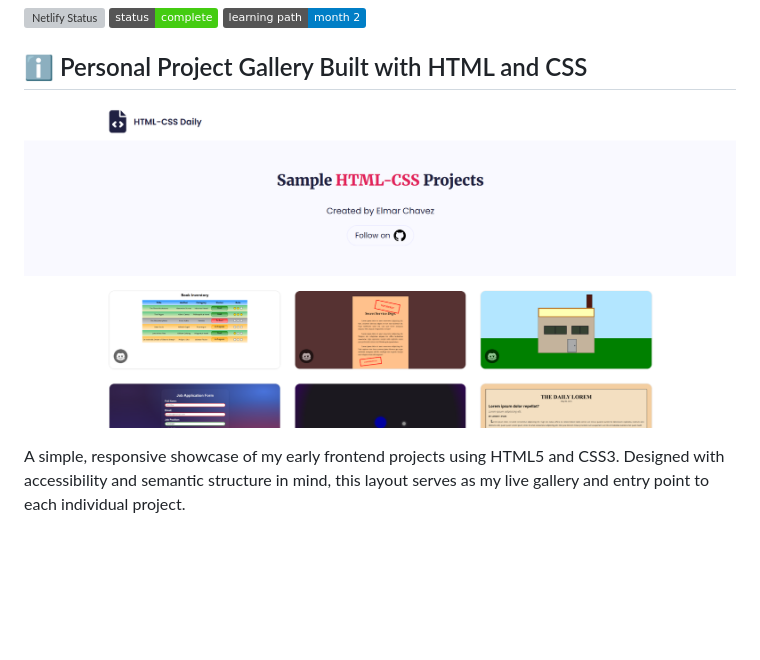
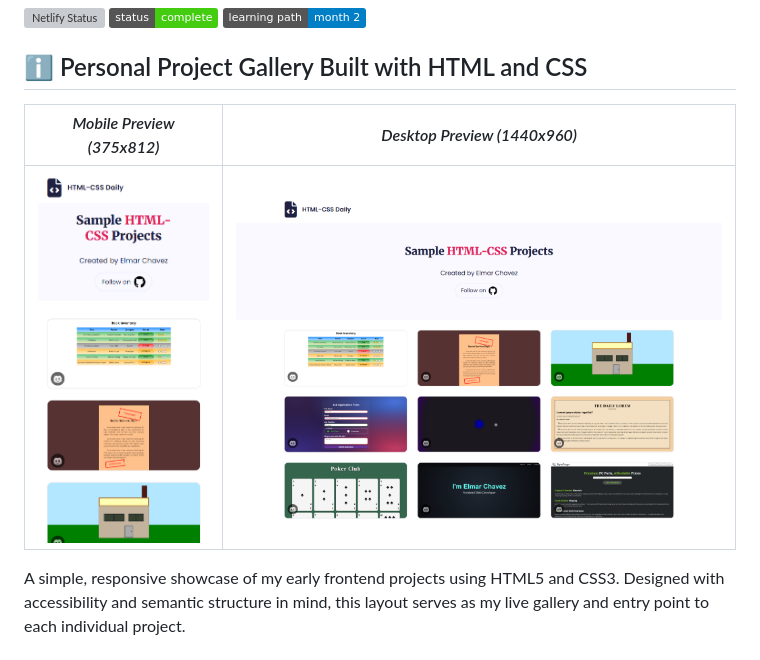
Before and after one commit to juan-salgado23/freecodecamp-css, a Markdown page: README.md, the part around the change. Drawn GitHub-style; pictures changed too: img/site-preview-desktop_1440x960.png (added), img/site-preview-mobile_375x812.png (added), screenshot.png (deleted); badges without logos; blank space fills up the shorter version; grey boxes are pictures that could not be loaded.

```diff
--- a/README.md
+++ b/README.md
@@ -18,7 +18,9 @@
 
 ## ℹ️ Personal Project Gallery Built with HTML and CSS
 
-![Screenshot of the project](./screenshot.png)
+| _Mobile Preview (375x812)_                       | _Desktop Preview (1440x960)_                        |
+| ------------------------------------------------ | --------------------------------------------------- |
+| ![Mobile](./img/site-preview-mobile_375x812.png) | ![Desktop](./img/site-preview-desktop_1440x960.png) |
 
 A simple, responsive showcase of my early frontend projects using HTML5 and CSS3. Designed with accessibility and semantic structure in mind, this layout serves as my live gallery and entry point to each individual project.
 
```
Also changed, not shown: img/site-preview-meta_1200x630.png (added), 1 other file.
